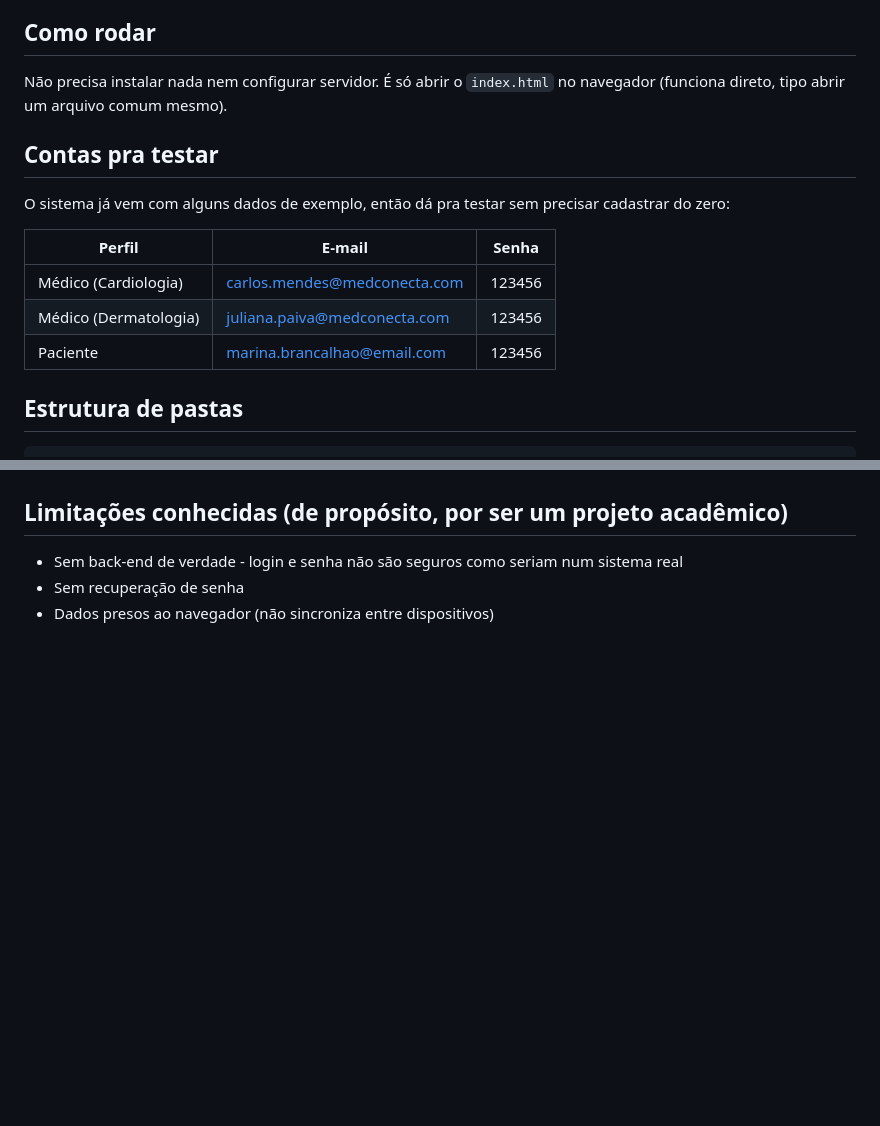
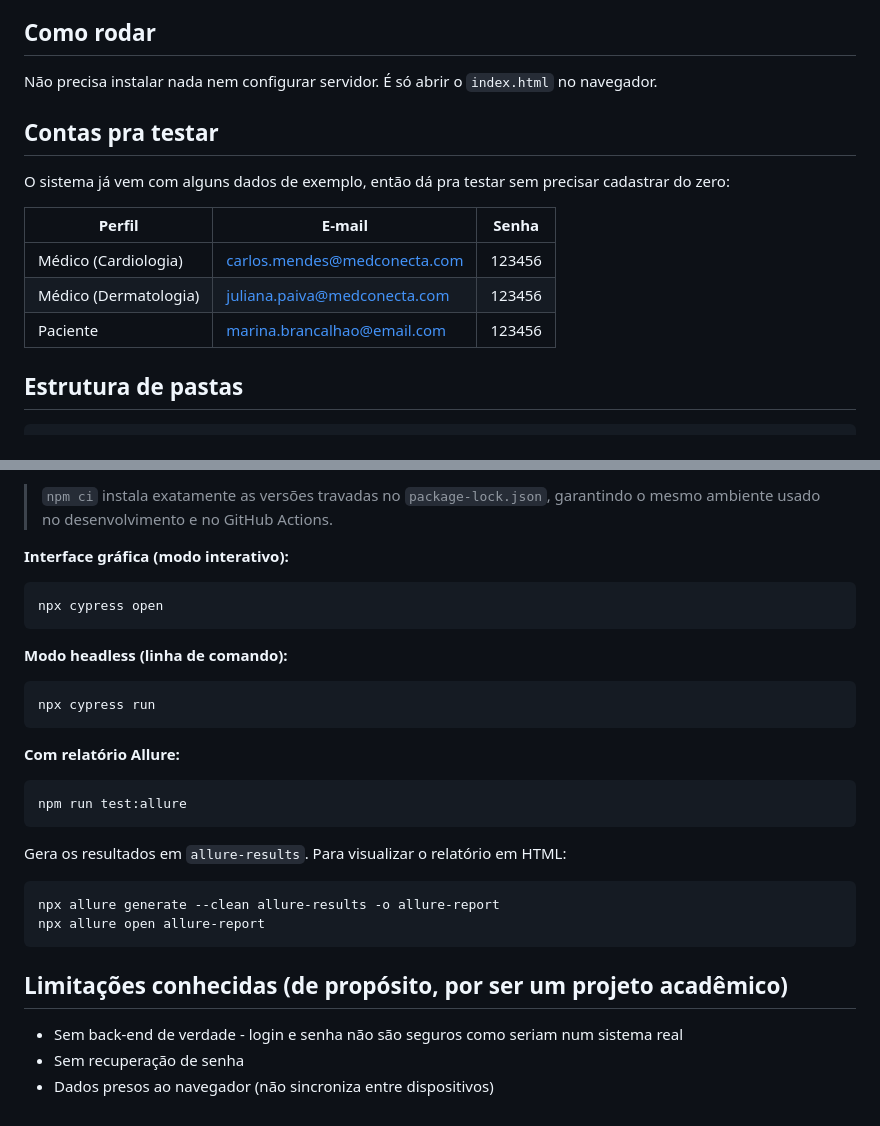
Before and after one commit to marinabrancalhao/PPE-MedConecta, a Markdown page: README.md, 2 parts joined by grey strips. GitHub-like rendering; blank space fills up the shorter version.

````diff
--- a/README.md
+++ b/README.md
@@ -12,17 +12,17 @@ O MedConecta conecta paciente e médico numa plataforma só:
 
 ## Como rodar
 
-Não precisa instalar nada nem configurar servidor. É só abrir o `index.html` no navegador (funciona direto, tipo abrir um arquivo comum mesmo).
+Não precisa instalar nada nem configurar servidor. É só abrir o `index.html` no navegador.
 
 ## Contas pra testar
 
 O sistema já vem com alguns dados de exemplo, então dá pra testar sem precisar cadastrar do zero:
 
-| Perfil | E-mail | Senha |
-|---|---|---|
-| Médico (Cardiologia) | carlos.mendes@medconecta.com | 123456 |
+| Perfil                | E-mail                       | Senha  |
+| --------------------- | ---------------------------- | ------ |
+| Médico (Cardiologia)  | carlos.mendes@medconecta.com | 123456 |
 | Médico (Dermatologia) | juliana.paiva@medconecta.com | 123456 |
-| Paciente | marina.brancalhao@email.com | 123456 |
+| Paciente              | marina.brancalhao@email.com  | 123456 |
 
 ## Estrutura de pastas
 
@@ -92,3 +125,29 @@ e recarregar a página.
+> `npm ci` instala exatamente as versões travadas no `package-lock.json`, garantindo o mesmo ambiente usado no desenvolvimento e no GitHub Actions.
+
+**Interface gráfica (modo interativo):**
+
+```bash
+npx cypress open
+```
+
+**Modo headless (linha de comando):**
+
+```bash
+npx cypress run
+```
+
+**Com relatório Allure:**
+
+```bash
+npm run test:allure
+```
+
+Gera os resultados em `allure-results`. Para visualizar o relatório em HTML:
+
+```bash
+npx allure generate --clean allure-results -o allure-report
+npx allure open allure-report
+```
 
 ## Limitações conhecidas (de propósito, por ser um projeto acadêmico)
 
````
Also changed, not shown: other parts of README.md (+37 -4 lines).
